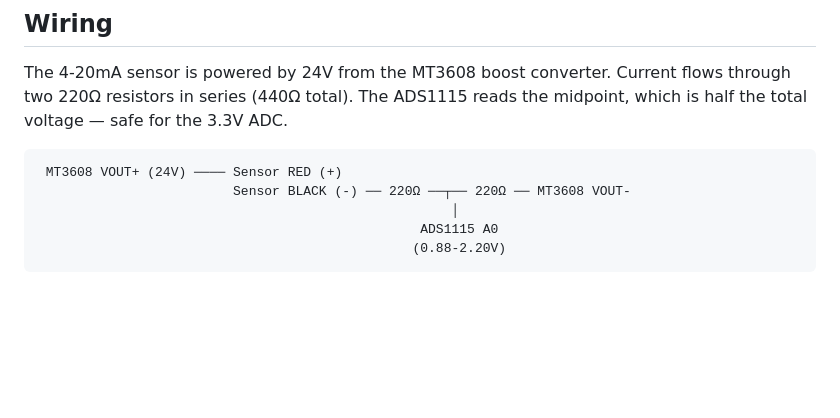
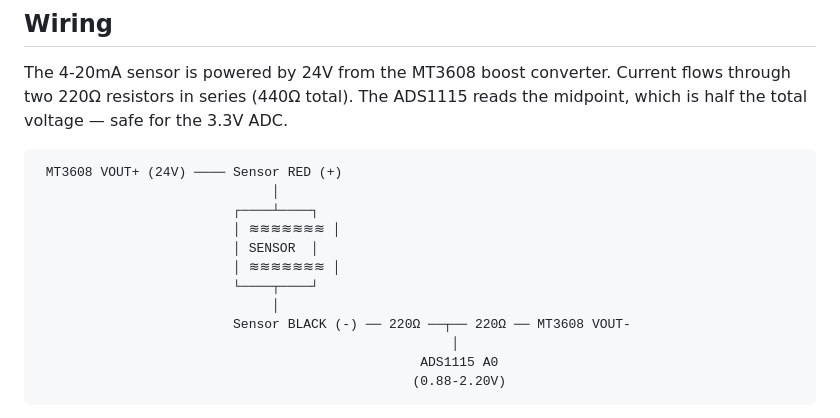
Before and after one commit to bosmun0224/cistern, a Markdown page: README.md, the part around the change. Rendered like a GitHub page; blank space fills up the shorter version.

Commit message:
fix: Enhance wiring diagram in README to include sensor representation for clarity

````diff
--- a/README.md
+++ b/README.md
@@ -18,6 +18,13 @@ The 4-20mA sensor is powered by 24V from the MT3608 boost converter. Current flo
 
 ```
  MT3608 VOUT+ (24V) ──── Sensor RED (+)
+                              │
+                         ┌────┴────┐
+                         │ ≋≋≋≋≋≋≋ │
+                         │ SENSOR  │
+                         │ ≋≋≋≋≋≋≋ │
+                         └────┬────┘
+                              │
                          Sensor BLACK (-) ── 220Ω ──┬── 220Ω ── MT3608 VOUT-
                                                      │
                                                  ADS1115 A0
````
